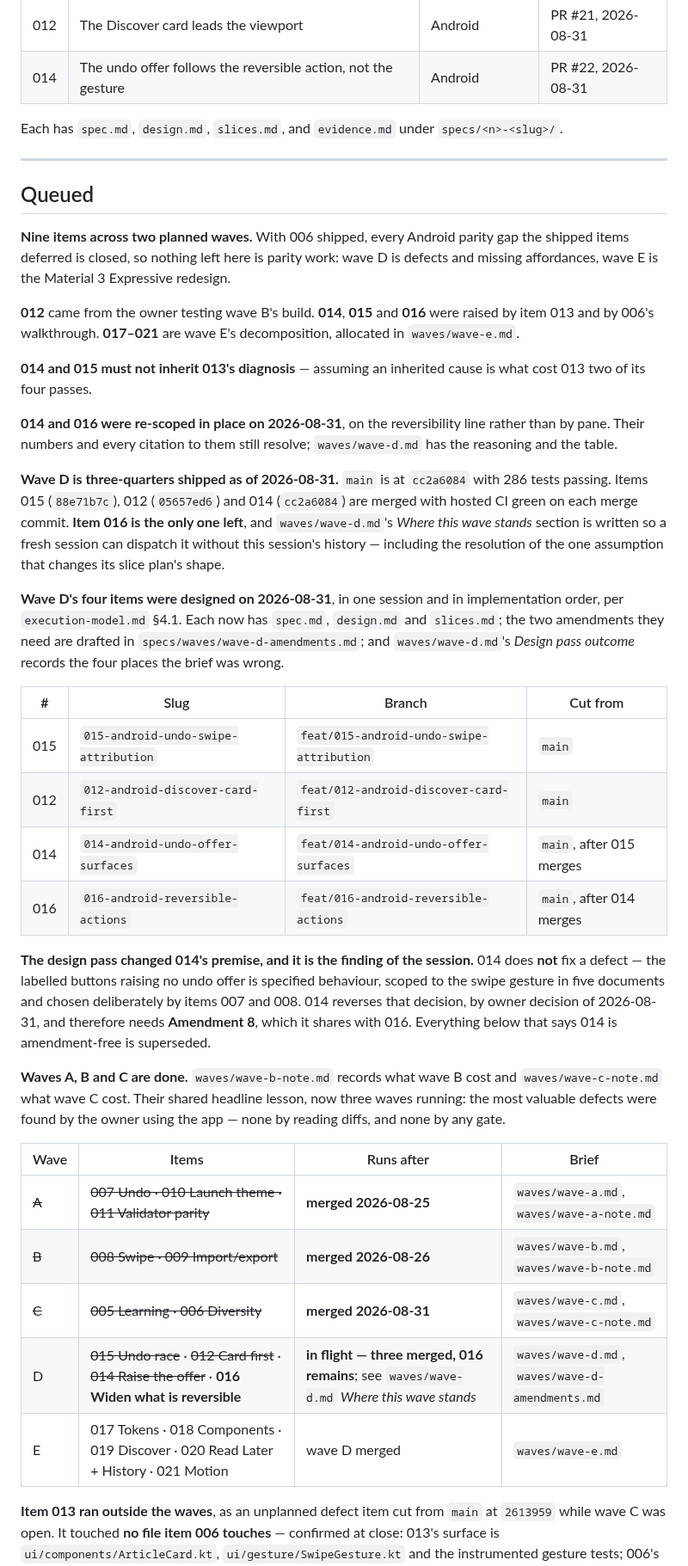
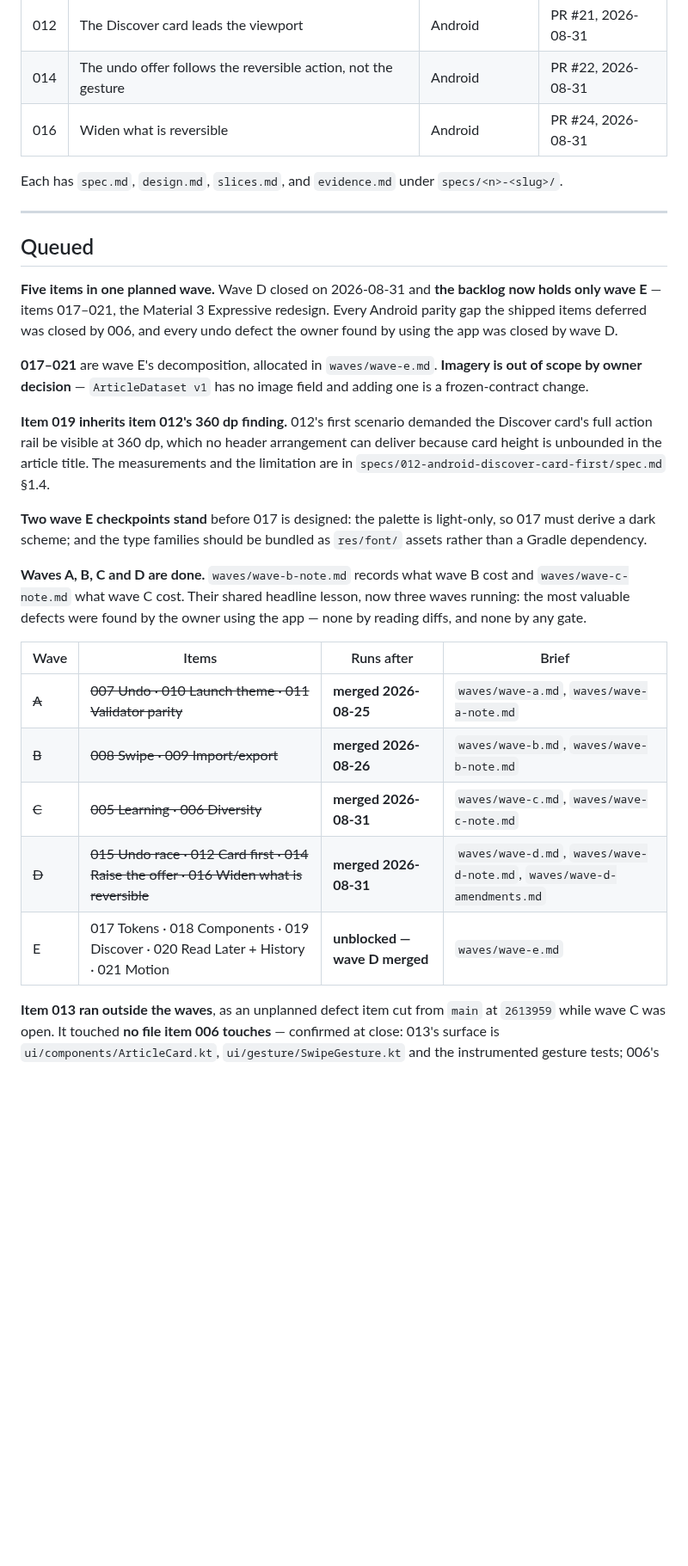
Before and after one commit to irodriguez-io/News-Agregator, a Markdown page: specs/backlog.md, the part around one of its changes. Shown at 86% size. GitHub-like rendering; blank space fills up the shorter version.

```diff
--- a/specs/backlog.md
+++ b/specs/backlog.md
@@ -34,6 +34,7 @@ Last reviewed: 2026-08-31, with wave D three-quarters shipped — 015, 012 and 0
 | 015 | A swipe must be attributed to the article the reader saw | Android | PR #20, 2026-08-31 |
 | 012 | The Discover card leads the viewport | Android | PR #21, 2026-08-31 |
 | 014 | The undo offer follows the reversible action, not the gesture | Android | PR #22, 2026-08-31 |
+| 016 | Widen what is reversible | Android | PR #24, 2026-08-31 |
 
 Each has `spec.md`, `design.md`, `slices.md`, and `evidence.md` under `specs/<n>-<slug>/`.
 
@@ -41,45 +42,22 @@ Each has `spec.md`, `design.md`, `slices.md`, and `evidence.md` under `specs/<n>
 
 ## Queued
 
-**Nine items across two planned waves.** With 006 shipped, every Android parity gap the shipped items
-deferred is closed, so nothing left here is parity work: wave D is defects and missing affordances, wave
-E is the Material 3 Expressive redesign.
+**Five items in one planned wave.** Wave D closed on 2026-08-31 and **the backlog now holds only wave
+E** — items 017–021, the Material 3 Expressive redesign. Every Android parity gap the shipped items
+deferred was closed by 006, and every undo defect the owner found by using the app was closed by wave D.
 
-**012** came from the owner testing wave B's build. **014**, **015** and **016** were raised by item 013
-and by 006's walkthrough. **017–021** are wave E's decomposition, allocated in `waves/wave-e.md`.
+**017–021** are wave E's decomposition, allocated in `waves/wave-e.md`. **Imagery is out of scope by owner
+decision** — `ArticleDataset v1` has no image field and adding one is a frozen-contract change.
 
-**014 and 015 must not inherit 013's diagnosis** — assuming an inherited cause is what cost 013 two of its
-four passes.
+**Item 019 inherits item 012's 360 dp finding.** 012's first scenario demanded the Discover card's full
+action rail be visible at 360 dp, which no header arrangement can deliver because card height is unbounded
+in the article title. The measurements and the limitation are in
+`specs/012-android-discover-card-first/spec.md` §1.4.
 
-**014 and 016 were re-scoped in place on 2026-08-31**, on the reversibility line rather than by pane.
-Their numbers and every citation to them still resolve; `waves/wave-d.md` has the reasoning and the
-table.
+**Two wave E checkpoints stand** before 017 is designed: the palette is light-only, so 017 must derive a
+dark scheme; and the type families should be bundled as `res/font/` assets rather than a Gradle dependency.
 
-**Wave D is three-quarters shipped as of 2026-08-31.** `main` is at `cc2a6084` with 286 tests passing.
-Items 015 (`88e71b7c`), 012 (`05657ed6`) and 014 (`cc2a6084`) are merged with hosted CI green on each merge
-commit. **Item 016 is the only one left**, and `waves/wave-d.md`'s *Where this wave stands* section is
-written so a fresh session can dispatch it without this session's history — including the resolution of the
-one assumption that changes its slice plan's shape.
-
-**Wave D's four items were designed on 2026-08-31**, in one session and in implementation order, per
-`execution-model.md` §4.1. Each now has `spec.md`, `design.md` and `slices.md`; the two amendments they
-need are drafted in `specs/waves/wave-d-amendments.md`; and `waves/wave-d.md`'s *Design pass outcome*
-records the four places the brief was wrong.
-
-| # | Slug | Branch | Cut from |
-|---|---|---|---|
-| 015 | `015-android-undo-swipe-attribution` | `feat/015-android-undo-swipe-attribution` | `main` |
-| 012 | `012-android-discover-card-first` | `feat/012-android-discover-card-first` | `main` |
-| 014 | `014-android-undo-offer-surfaces` | `feat/014-android-undo-offer-surfaces` | `main`, after 015 merges |
-| 016 | `016-android-reversible-actions` | `feat/016-android-reversible-actions` | `main`, after 014 merges |
-
-**The design pass changed 014's premise, and it is the finding of the session.** 014 does **not** fix a
-defect — the labelled buttons raising no undo offer is specified behaviour, scoped to the swipe gesture in
-five documents and chosen deliberately by items 007 and 008. 014 reverses that decision, by owner decision
-of 2026-08-31, and therefore needs **Amendment 8**, which it shares with 016. Everything below that says
-014 is amendment-free is superseded.
-
-**Waves A, B and C are done.** `waves/wave-b-note.md` records what wave B cost and
+**Waves A, B, C and D are done.** `waves/wave-b-note.md` records what wave B cost and
 `waves/wave-c-note.md` what wave C cost. Their shared headline lesson, now three waves running: the most
 valuable defects were found by the owner using the app — none by reading diffs, and none by any gate.
 
@@ -88,8 +66,8 @@ valuable defects were found by the owner using the app — none by reading diffs
 | ~~A~~ | ~~007 Undo · 010 Launch theme · 011 Validator parity~~ | **merged 2026-08-25** | `waves/wave-a.md`, `waves/wave-a-note.md` |
 | ~~B~~ | ~~008 Swipe · 009 Import/export~~ | **merged 2026-08-26** | `waves/wave-b.md`, `waves/wave-b-note.md` |
 | ~~C~~ | ~~005 Learning · 006 Diversity~~ | **merged 2026-08-31** | `waves/wave-c.md`, `waves/wave-c-note.md` |
-| D | ~~015 Undo race~~ · ~~012 Card first~~ · ~~014 Raise the offer~~ · **016 Widen what is reversible** | **in flight — three merged, 016 remains**; see `waves/wave-d.md` *Where this wave stands* | `waves/wave-d.md`, `waves/wave-d-amendments.md` |
-| E | 017 Tokens · 018 Components · 019 Discover · 020 Read Later + History · 021 Motion | wave D merged | `waves/wave-e.md` |
+| ~~D~~ | ~~015 Undo race · 012 Card first · 014 Raise the offer · 016 Widen what is reversible~~ | **merged 2026-08-31** | `waves/wave-d.md`, `waves/wave-d-note.md`, `waves/wave-d-amendments.md` |
+| E | 017 Tokens · 018 Components · 019 Discover · 020 Read Later + History · 021 Motion | **unblocked — wave D merged** | `waves/wave-e.md` |
 
 **Item 013 ran outside the waves**, as an unplanned defect item cut from `main` at `2613959` while wave C
 was open. It touched **no file item 006 touches** — confirmed at close: 013's surface is
```
Also changed, not shown: other parts of specs/backlog.md (+32 -35 lines).
